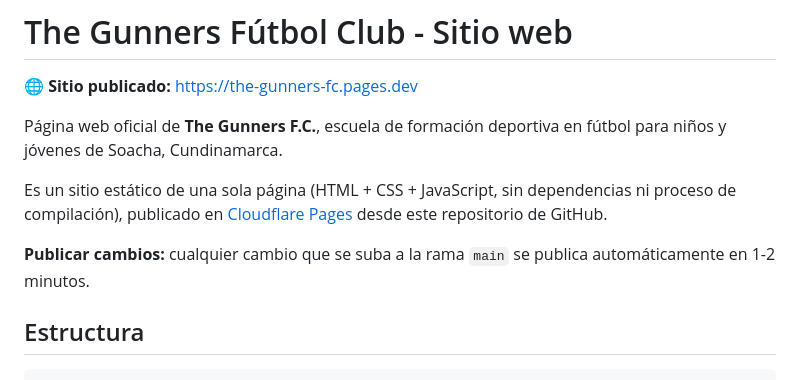
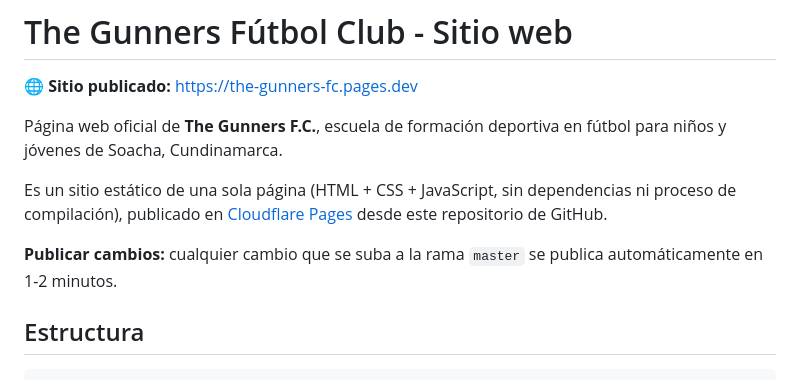
Before and after one commit to Cristian-0007/The-Gunners-FC, a Markdown page: README.md, the part around the change. Rendered like a GitHub page.

Commit message:
Corregir nombre de la rama de publicación en el README
Co-Authored-By: Claude Opus 5.5 <noreply@anthropic.com>

```diff
--- a/README.md
+++ b/README.md
@@ -6,7 +6,7 @@ Página web oficial de **The Gunners F.C.**, escuela de formación deportiva en
 
 Es un sitio estático de una sola página (HTML + CSS + JavaScript, sin dependencias ni proceso de compilación), publicado en [Cloudflare Pages](https://pages.cloudflare.com) desde este repositorio de GitHub.
 
-**Publicar cambios:** cualquier cambio que se suba a la rama `main` se publica automáticamente en 1-2 minutos.
+**Publicar cambios:** cualquier cambio que se suba a la rama `master` se publica automáticamente en 1-2 minutos.
 
 ## Estructura
 
```
